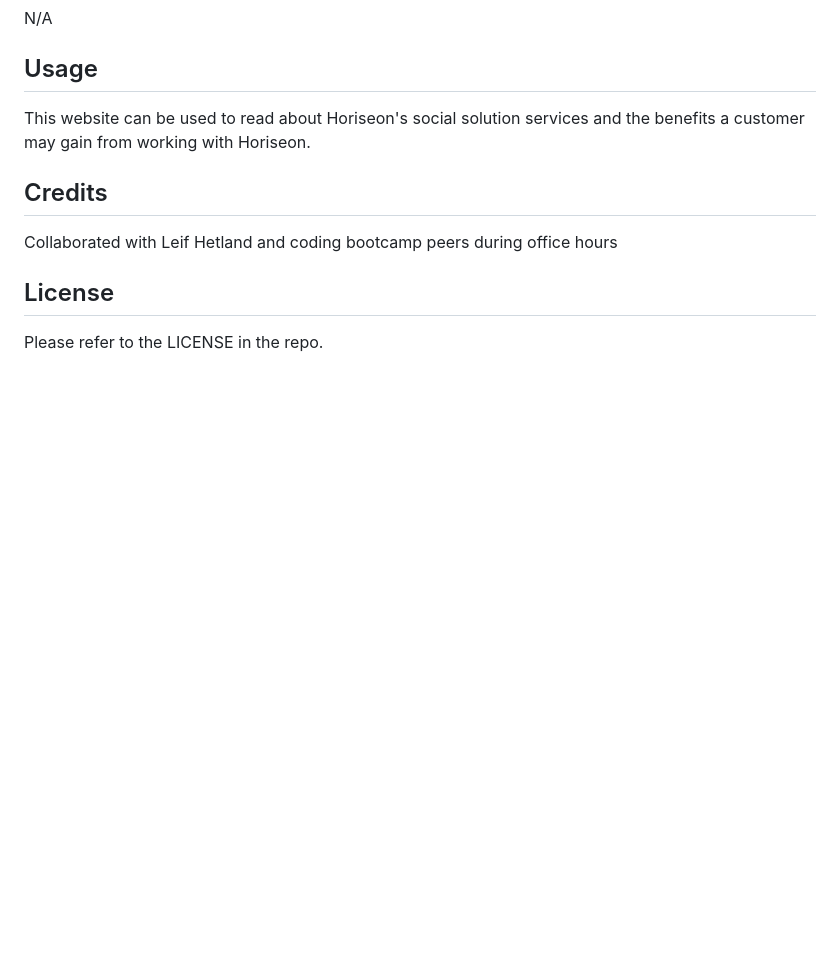
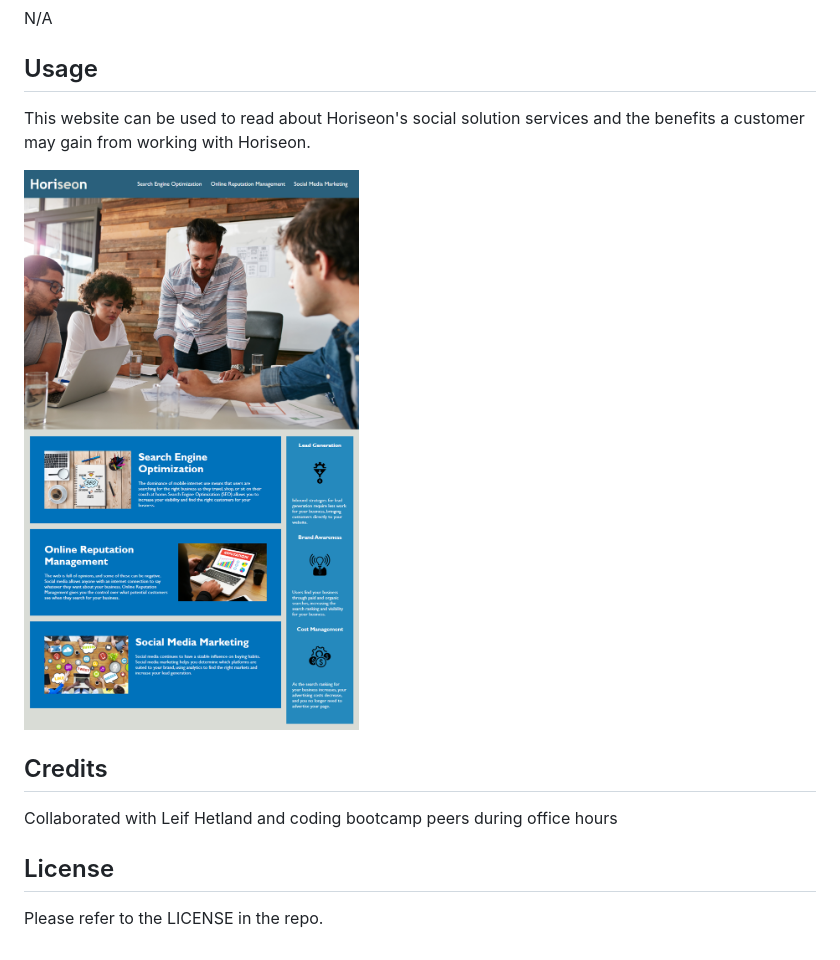
Before and after one commit to crcarmen23/horiseon-accessibility-refactor, a Markdown page: README.md, the part around the change. Rendered like a GitHub page; pictures changed too: assets/images/screenshot.png (added); blank space fills up the shorter version.

Commit message:
added screenshot to README

```diff
--- a/README.md
+++ b/README.md
@@ -12,6 +12,9 @@ N/A
 
 This website can be used to read about Horiseon's social solution services and the benefits a customer may gain from working with Horiseon.
 
+![screenshot](assets/images/screenshot.png)
+
+
 ## Credits
 
 Collaborated with Leif Hetland and coding bootcamp peers during office hours
```
